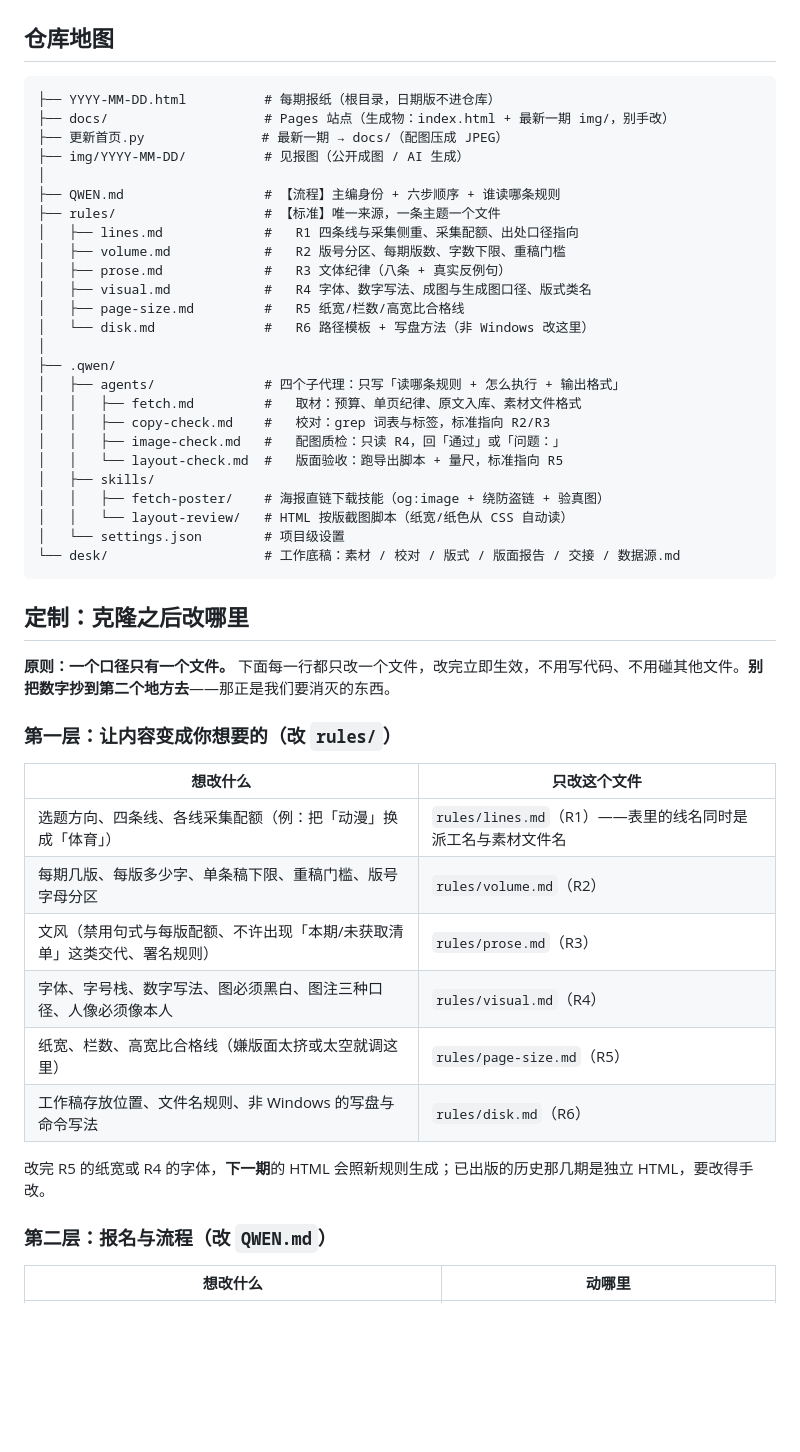
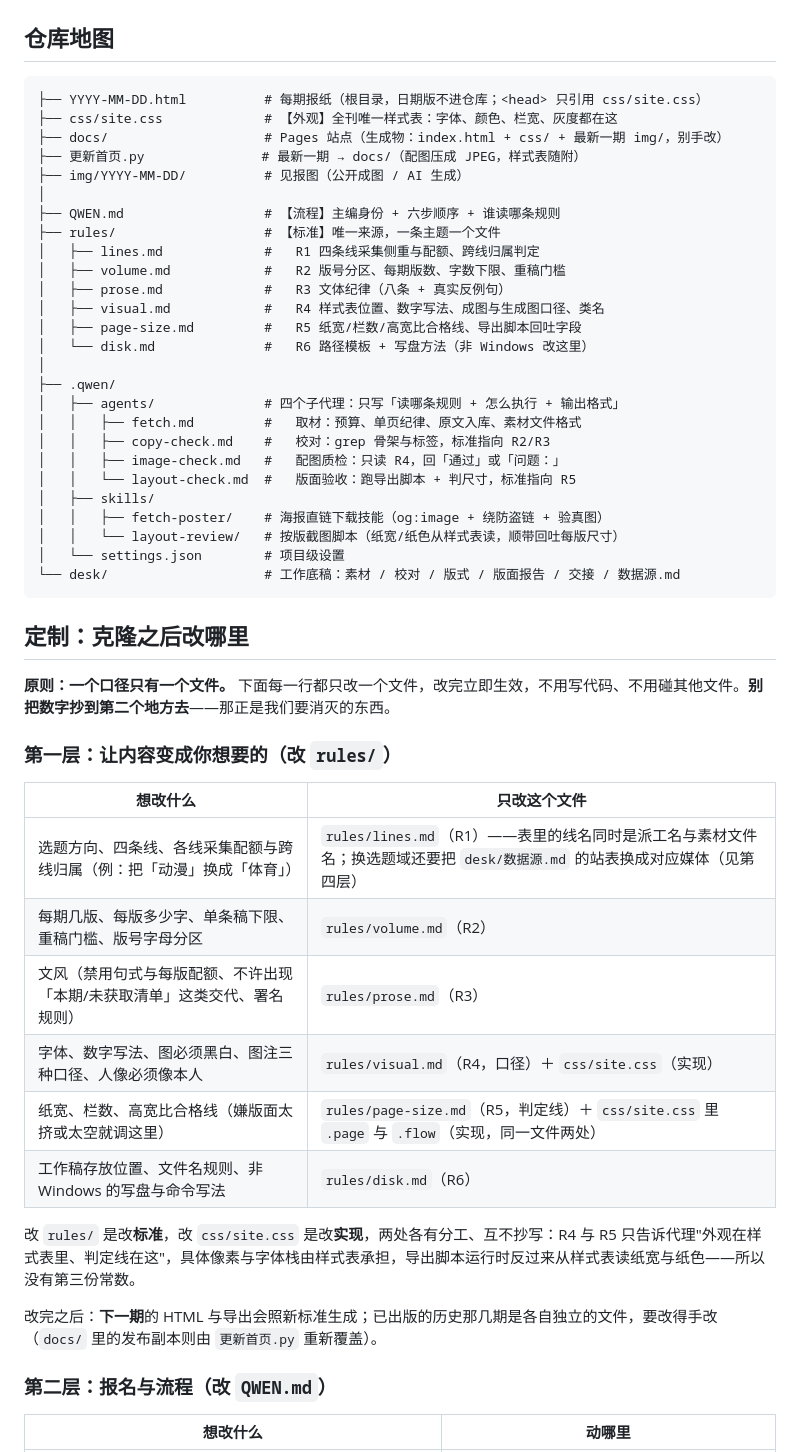
Before and after one commit to ZhiqiangBao/qwen-code-newsroom, a Markdown page: README.md, the part around one of its changes. GitHub-like rendering; blank space fills up the shorter version.

Commit message:
流程与文档跟上：派工加重稿线、外观改样式表，README 定制表按标准/实现分列
QWEN.md 第 1 步加「重稿线」标记与跨线归属，第 2 步写明 head 只留 link、不许再手搓内嵌 style。README 的「克隆之后改哪里」把改标准（rules/）与改实现（css/site.css、review.py）分开列清，并记录 @rules 引用在 v0.22.3 的实测结论。

````diff
--- a/README.md
+++ b/README.md
@@ -202,29 +202,30 @@ https://你的用户名.github.io/my-news/
 ## 仓库地图
 
 ```
-├── YYYY-MM-DD.html          # 每期报纸（根目录，日期版不进仓库）
-├── docs/                    # Pages 站点（生成物：index.html + 最新一期 img/，别手改）
-├── 更新首页.py               # 最新一期 → docs/（配图压成 JPEG）
+├── YYYY-MM-DD.html          # 每期报纸（根目录，日期版不进仓库；<head> 只引用 css/site.css）
+├── css/site.css             # 【外观】全刊唯一样式表：字体、颜色、栏宽、灰度都在这
+├── docs/                    # Pages 站点（生成物：index.html + css/ + 最新一期 img/，别手改）
+├── 更新首页.py               # 最新一期 → docs/（配图压成 JPEG，样式表随附）
 ├── img/YYYY-MM-DD/          # 见报图（公开成图 / AI 生成）
 │
 ├── QWEN.md                  # 【流程】主编身份 + 六步顺序 + 谁读哪条规则
 ├── rules/                   # 【标准】唯一来源，一条主题一个文件
-│   ├── lines.md             #   R1 四条线与采集侧重、采集配额、出处口径指向
+│   ├── lines.md             #   R1 四条线采集侧重与配额、跨线归属判定
 │   ├── volume.md            #   R2 版号分区、每期版数、字数下限、重稿门槛
 │   ├── prose.md             #   R3 文体纪律（八条 + 真实反例句）
-│   ├── visual.md            #   R4 字体、数字写法、成图与生成图口径、版式类名
-│   ├── page-size.md         #   R5 纸宽/栏数/高宽比合格线
+│   ├── visual.md            #   R4 样式表位置、数字写法、成图与生成图口径、类名
+│   ├── page-size.md         #   R5 纸宽/栏数/高宽比合格线、导出脚本回吐字段
 │   └── disk.md              #   R6 路径模板 + 写盘方法（非 Windows 改这里）
 │
 ├── .qwen/
 │   ├── agents/              # 四个子代理：只写「读哪条规则 + 怎么执行 + 输出格式」
 │   │   ├── fetch.md         #   取材：预算、单页纪律、原文入库、素材文件格式
-│   │   ├── copy-check.md    #   校对：grep 词表与标签，标准指向 R2/R3
+│   │   ├── copy-check.md    #   校对：grep 骨架与标签，标准指向 R2/R3
 │   │   ├── image-check.md   #   配图质检：只读 R4，回「通过」或「问题：」
-│   │   └── layout-check.md  #   版面验收：跑导出脚本 + 量尺，标准指向 R5
+│   │   └── layout-check.md  #   版面验收：跑导出脚本 + 判尺寸，标准指向 R5
 │   ├── skills/
 │   │   ├── fetch-poster/    # 海报直链下载技能（og:image + 绕防盗链 + 验真图）
-│   │   └── layout-review/   # HTML 按版截图脚本（纸宽/纸色从 CSS 自动读）
+│   │   └── layout-review/   # 按版截图脚本（纸宽/纸色从样式表读，顺带回吐每版尺寸）
 │   └── settings.json        # 项目级设置
 └── desk/                    # 工作底稿：素材 / 校对 / 版式 / 版面报告 / 交接 / 数据源.md
 ```
@@ -237,14 +238,16 @@ https://你的用户名.github.io/my-news/
 
 | 想改什么 | 只改这个文件 |
 |---|---|
-| 选题方向、四条线、各线采集配额（例：把「动漫」换成「体育」） | `rules/lines.md`（R1）——表里的线名同时是派工名与素材文件名 |
+| 选题方向、四条线、各线采集配额与跨线归属（例：把「动漫」换成「体育」） | `rules/lines.md`（R1）——表里的线名同时是派工名与素材文件名；换选题域还要把 `desk/数据源.md` 的站表换成对应媒体（见第四层） |
 | 每期几版、每版多少字、单条稿下限、重稿门槛、版号字母分区 | `rules/volume.md`（R2） |
 | 文风（禁用句式与每版配额、不许出现「本期/未获取清单」这类交代、署名规则） | `rules/prose.md`（R3） |
-| 字体、字号栈、数字写法、图必须黑白、图注三种口径、人像必须像本人 | `rules/visual.md`（R4） |
-| 纸宽、栏数、高宽比合格线（嫌版面太挤或太空就调这里） | `rules/page-size.md`（R5） |
+| 字体、数字写法、图必须黑白、图注三种口径、人像必须像本人 | `rules/visual.md`（R4，口径）＋ `css/site.css`（实现） |
+| 纸宽、栏数、高宽比合格线（嫌版面太挤或太空就调这里） | `rules/page-size.md`（R5，判定线）＋ `css/site.css` 里 `.page` 与 `.flow`（实现，同一文件两处） |
 | 工作稿存放位置、文件名规则、非 Windows 的写盘与命令写法 | `rules/disk.md`（R6） |
 
-改完 R5 的纸宽或 R4 的字体，**下一期**的 HTML 会照新规则生成；已出版的历史那几期是独立 HTML，要改得手改。
+改 `rules/` 是改**标准**，改 `css/site.css` 是改**实现**，两处各有分工、互不抄写：R4 与 R5 只告诉代理"外观在样式表里、判定线在这"，具体像素与字体栈由样式表承担，导出脚本运行时反过来从样式表读纸宽与纸色——所以没有第三份常数。
+
+改完之后：**下一期**的 HTML 与导出会照新标准生成；已出版的历史那几期是各自独立的文件，要改得手改（`docs/` 里的发布副本则由 `更新首页.py` 重新覆盖）。
 
 ### 第二层：报名与流程（改 `QWEN.md`）
 
````
Also changed, not shown: other parts of README.md (+7 -5 lines), QWEN.md (+2 -2 lines).
